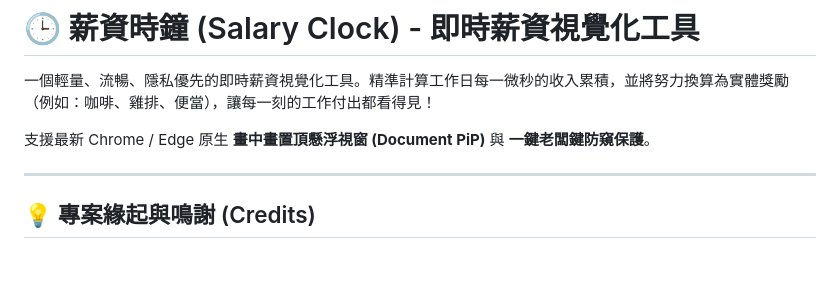
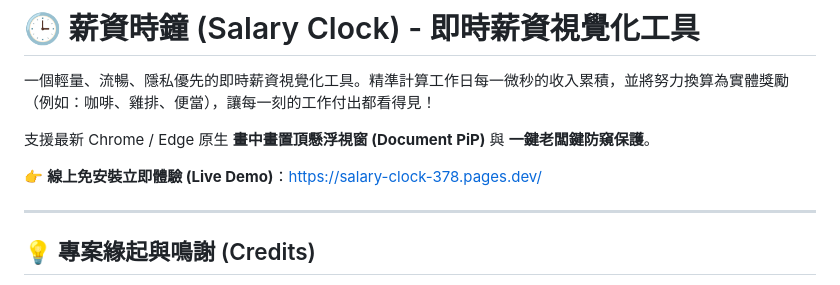
Before and after one commit to carbeso/salary-clock, a Markdown page: README.md, the part around the change. GitHub-like rendering; blank space fills up the shorter version.

Commit message:
docs: 於 README 增加 Cloudflare Pages 線上預覽連結

```diff
--- a/README.md
+++ b/README.md
@@ -3,6 +3,8 @@
 一個輕量、流暢、隱私優先的即時薪資視覺化工具。精準計算工作日每一微秒的收入累積，並將努力換算為實體獎勵（例如：咖啡、雞排、便當），讓每一刻的工作付出都看得見！
 
 支援最新 Chrome / Edge 原生 **畫中畫置頂懸浮視窗 (Document PiP)** 與 **一鍵老闆鍵防窺保護**。
+
+👉 **線上免安裝立即體驗 (Live Demo)**：[https://salary-clock-378.pages.dev/](https://salary-clock-378.pages.dev/)
 
 ---
 
```
